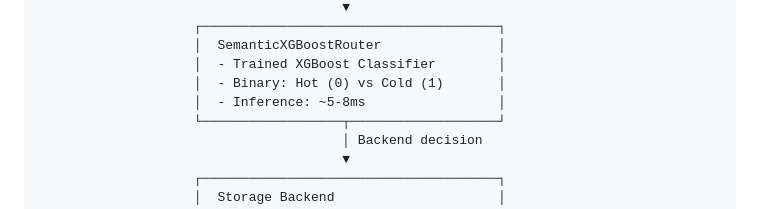
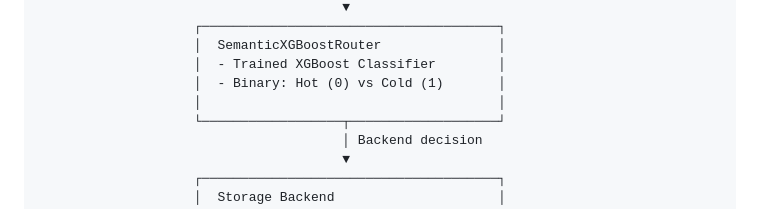
Before and after one commit to adam-bouafia/Towards-Greener-Clouds-Evaluating-Hybrid-Log-Managament, a Markdown page: README.md, the part around the change. Rendered like a GitHub page.

```diff
--- a/README.md
+++ b/README.md
@@ -30,7 +30,7 @@ This system uses **machine learning with semantic understanding** to intelligent
                     │  SemanticXGBoostRouter               │
                     │  - Trained XGBoost Classifier        │
                     │  - Binary: Hot (0) vs Cold (1)       │
-                    │  - Inference: ~5-8ms                 │
+                    │                                      │
                     └──────────────────┬───────────────────┘
                                        │ Backend decision
                                        ▼
```
